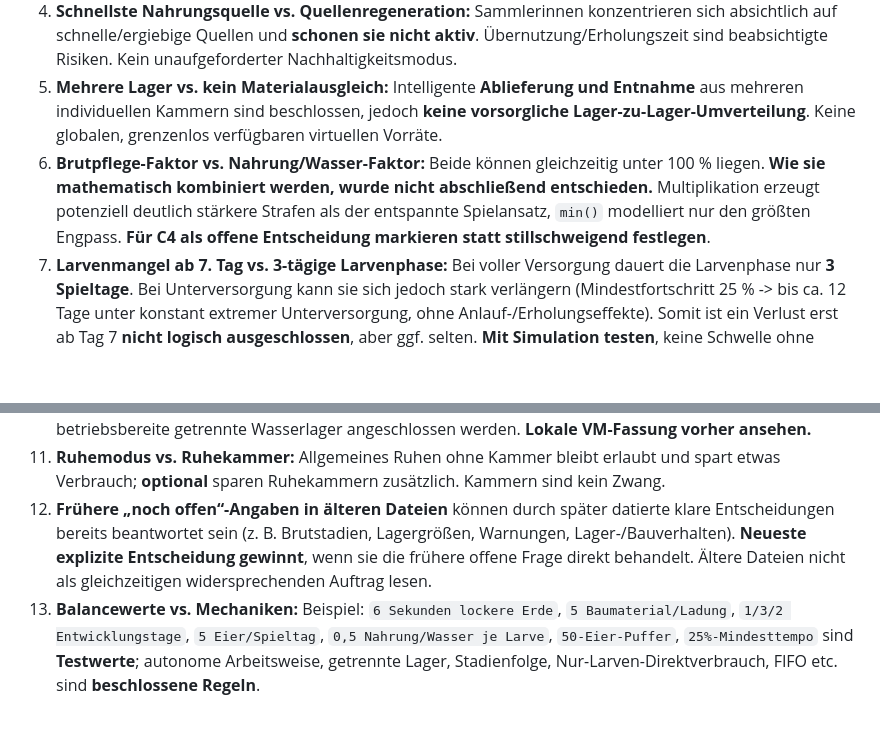
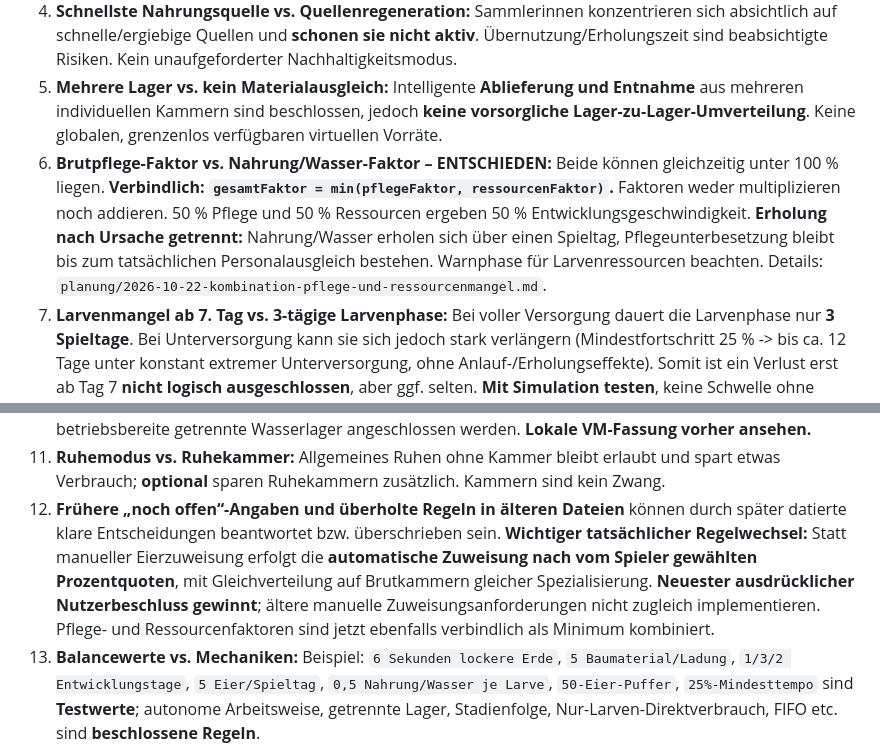
Before and after one commit to Gruetzwurst/anthive, a Markdown page: planung/00-START-HIER-CODEX-ARBEITSPLAN-UND-KONSISTENZPRUEFUNG.md, 2 parts joined by grey strips. Rendered like a GitHub page; blank space fills up the shorter version.

```diff
--- a/planung/00-START-HIER-CODEX-ARBEITSPLAN-UND-KONSISTENZPRUEFUNG.md
+++ b/planung/00-START-HIER-CODEX-ARBEITSPLAN-UND-KONSISTENZPRUEFUNG.md
@@ -67,13 +67,13 @@ Die folgenden Punkte sind **nicht automatisch harte Widersprüche**. Trenne fehl
 3. **Nur passende Ersatzaufgaben vs. fachfremder Arbeitseinsatz:** Automatische Sammlerinnen-Fallbacks sind nur passende Tätigkeiten; **vom Spieler explizit** zugewiesene fachfremde Arbeit ist mit Effizienznachteil möglich. Kein Widerspruch, getrennte Ursachen.
 4. **Schnellste Nahrungsquelle vs. Quellenregeneration:** Sammlerinnen konzentrieren sich absichtlich auf schnelle/ergiebige Quellen und **schonen sie nicht aktiv**. Übernutzung/Erholungszeit sind beabsichtigte Risiken. Kein unaufgeforderter Nachhaltigkeitsmodus.
 5. **Mehrere Lager vs. kein Materialausgleich:** Intelligente **Ablieferung und Entnahme** aus mehreren individuellen Kammern sind beschlossen, jedoch **keine vorsorgliche Lager-zu-Lager-Umverteilung**. Keine globalen, grenzenlos verfügbaren virtuellen Vorräte.
-6. **Brutpflege-Faktor vs. Nahrung/Wasser-Faktor:** Beide können gleichzeitig unter 100 % liegen. **Wie sie mathematisch kombiniert werden, wurde nicht abschließend entschieden.** Multiplikation erzeugt potenziell deutlich stärkere Strafen als der entspannte Spielansatz, `min()` modelliert nur den größten Engpass. **Für C4 als offene Entscheidung markieren statt stillschweigend festlegen**.
+6. **Brutpflege-Faktor vs. Nahrung/Wasser-Faktor – ENTSCHIEDEN:** Beide können gleichzeitig unter 100 % liegen. **Verbindlich: `gesamtFaktor = min(pflegeFaktor, ressourcenFaktor)`.** Faktoren weder multiplizieren noch addieren. 50 % Pflege und 50 % Ressourcen ergeben 50 % Entwicklungsgeschwindigkeit. **Erholung nach Ursache getrennt:** Nahrung/Wasser erholen sich über einen Spieltag, Pflegeunterbesetzung bleibt bis zum tatsächlichen Personalausgleich bestehen. Warnphase für Larvenressourcen beachten. Details: `planung/2026-10-22-kombination-pflege-und-ressourcenmangel.md`.
 7. **Larvenmangel ab 7. Tag vs. 3-tägige Larvenphase:** Bei voller Versorgung dauert die Larvenphase nur **3 Spieltage**. Bei Unterversorgung kann sie sich jedoch stark verlängern (Mindestfortschritt 25 % -> bis ca. 12 Tage unter konstant extremer Unterversorgung, ohne Anlauf-/Erholungseffekte). Somit ist ein Verlust erst ab Tag 7 **nicht logisch ausgeschlossen**, aber ggf. selten. **Mit Simulation testen**, keine Schwelle ohne Nutzerentscheid eigenmächtig verkürzen.
 8. **Material-Bootstrap:** Eine Kammer mit 12 Kacheln lockerer Erde liefert bei den Testwerten **12 Baumaterial**, benötigt aber als Lager **24 Einheiten** Einrichtung. Diese Wirtschaft benötigt vorhandene Startbestände, anderen Aushub, zusätzliche Grabungen oder Materialgewinn in härteren Schichten. **Der Startbestand muss vor Aktivierung der Bauwirtschaft positiv und spielbar sein.** Das ist kein automatischer Widerspruch, aber ein Balancing-Risiko.
 9. **Nahrungsquelle vs. Startkolonie-Verbrauch:** Die alten, noch nicht bestätigten Testvorschläge (**eine regenerierende Quelle mit 20 Nahrung/Spieltag** und **20 Arbeiterinnen plus Königin** bei je 1 Nahrung/Tag) ergeben bereits rechnerisch mindestens **21 Einheiten Tagesbedarf**, zuzüglich späterer Larven. Ohne Vorräte, weitere Quellen oder weitere Einstellung dauerhaft defizitär. **Nicht unbesehen als balancierten Spielstart übernehmen**.
 10. **Aktuelle GitHub-Welt vs. geplante Wasserlogistik:** Älterer GitHub-Code kennt Teich als Dekoration und kein echtes Wasserlager. Das Ressourcensystem muss erst an reale Quelle, erreichbare Routen und betriebsbereite getrennte Wasserlager angeschlossen werden. **Lokale VM-Fassung vorher ansehen.**
 11. **Ruhemodus vs. Ruhekammer:** Allgemeines Ruhen ohne Kammer bleibt erlaubt und spart etwas Verbrauch; **optional** sparen Ruhekammern zusätzlich. Kammern sind kein Zwang.
-12. **Frühere „noch offen“-Angaben in älteren Dateien** können durch später datierte klare Entscheidungen bereits beantwortet sein (z. B. Brutstadien, Lagergrößen, Warnungen, Lager-/Bauverhalten). **Neueste explizite Entscheidung gewinnt**, wenn sie die frühere offene Frage direkt behandelt. Ältere Dateien nicht als gleichzeitigen widersprechenden Auftrag lesen.
+12. **Frühere „noch offen“-Angaben und überholte Regeln in älteren Dateien** können durch später datierte klare Entscheidungen beantwortet bzw. überschrieben sein. **Wichtiger tatsächlicher Regelwechsel:** Statt manueller Eierzuweisung erfolgt die **automatische Zuweisung nach vom Spieler gewählten Prozentquoten**, mit Gleichverteilung auf Brutkammern gleicher Spezialisierung. **Neuester ausdrücklicher Nutzerbeschluss gewinnt**; ältere manuelle Zuweisungsanforderungen nicht zugleich implementieren. Pflege- und Ressourcenfaktoren sind jetzt ebenfalls verbindlich als Minimum kombiniert.
 13. **Balancewerte vs. Mechaniken:** Beispiel: `6 Sekunden lockere Erde`, `5 Baumaterial/Ladung`, `1/3/2 Entwicklungstage`, `5 Eier/Spieltag`, `0,5 Nahrung/Wasser je Larve`, `50-Eier-Puffer`, `25%-Mindesttempo` sind **Testwerte**; autonome Arbeitsweise, getrennte Lager, Stadienfolge, Nur-Larven-Direktverbrauch, FIFO etc. sind **beschlossene Regeln**.
 14. **Leistungsfähigkeit:** 500+ sichtbare Ameisen plus Pfadfindung und Verkehrsbelastung erfordern inkrementelle Arbeit/Abstraktion, keine globale Vollsuche und keine Physik-Kollision jedes Paares pro Frame. Performance-Optimierung nach überprüfbarem Kern, nicht als Vorwand, Ameisen unsichtbar zu machen.
 
```
Also changed, not shown: other parts of planung/00-START-HIER-CODEX-ARBEITSPLAN-UND-KONSISTENZPRUEFUNG.md (+11 -4 lines).
